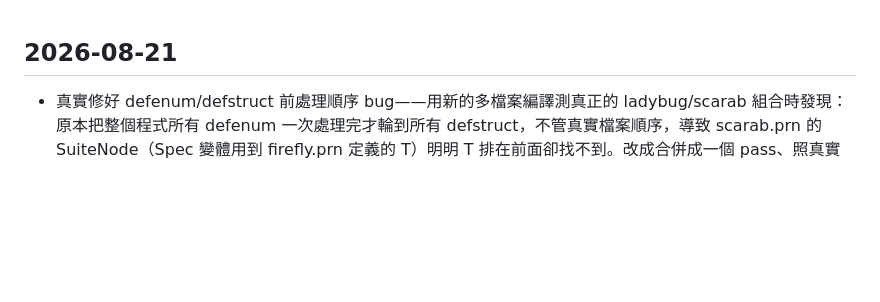
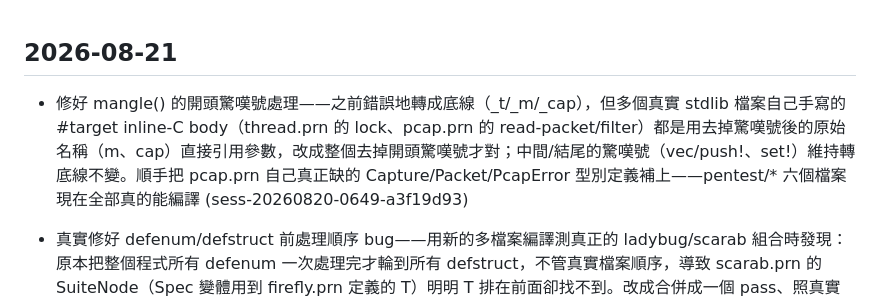
Before and after one commit to emilyspringerton/PARENA, a Markdown page: CHANGELOG.md, the part around the change. Rendered like a GitHub page; blank space fills up the shorter version.

Commit message:
changelog(PARENA): 修好 mangle() 的開頭驚嘆號處理——之前錯誤地轉成底線（_t/_m/_cap），但多個真實 stdlib 檔案…
Session: sess-20260820-0649-a3f19d93

```diff
--- a/CHANGELOG.md
+++ b/CHANGELOG.md
@@ -1,4 +1,5 @@
 ## 2026-08-21
+- 修好 mangle() 的開頭驚嘆號處理——之前錯誤地轉成底線（_t/_m/_cap），但多個真實 stdlib 檔案自己手寫的 #target inline-C body（thread.prn 的 lock、pcap.prn 的 read-packet/filter）都是用去掉驚嘆號後的原始名稱（m、cap）直接引用參數，改成整個去掉開頭驚嘆號才對；中間/結尾的驚嘆號（vec/push!、set!）維持轉底線不變。順手把 pcap.prn 自己真正缺的 Capture/Packet/PcapError 型別定義補上——pentest/* 六個檔案現在全部真的能編譯 (sess-20260820-0649-a3f19d93)
 
 - 真實修好 defenum/defstruct 前處理順序 bug——用新的多檔案編譯測真正的 ladybug/scarab 組合時發現：原本把整個程式所有 defenum 一次處理完才輪到所有 defstruct，不管真實檔案順序，導致 scarab.prn 的 SuiteNode（Spec 變體用到 firefly.prn 定義的 T）明明 T 排在前面卻找不到。改成合併成一個 pass、照真實合併後的檔案順序處理 (sess-20260820-0649-a3f19d93)
 
```
